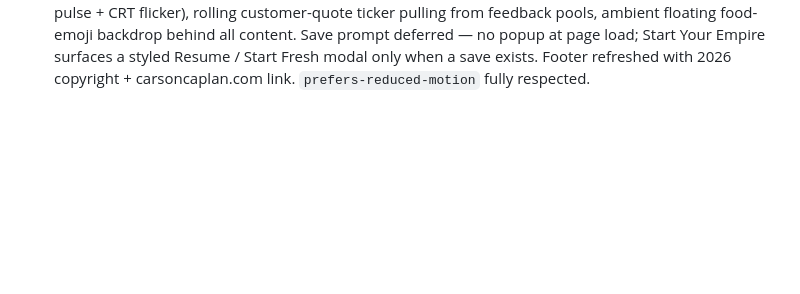
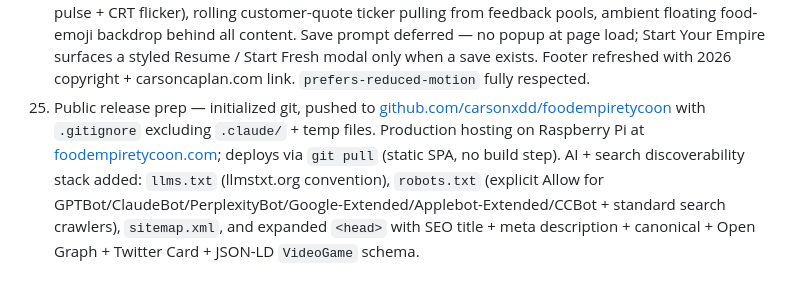
Before and after one commit to carsonxdd/foodempiretycoon, a Markdown page: CLAUDE.md, the part around the change. GitHub-like rendering; blank space fills up the shorter version.

```diff
--- a/CLAUDE.md
+++ b/CLAUDE.md
@@ -279,3 +279,4 @@ Advances on real user actions when possible. Stored at localStorage key `foodEmp
 22. "Can't please everyone" feedback — `simpleLovers`/`simpleDetractors` fire on minimal recipes, `loadedLovers`/`loadedDetractors` on 3+ extras.
 23. Progression retune — restaurant $40k, chain $120k (3× ratio). Cash-accumulation curve math: $40k hits ~day 220 with decent play, forcing engagement with premium tiers + meal mode. Progression card moved to the bottom of Upgrades. Button text uses `formatCompactMoney` so "Need $40k" fits. Recipe summary switched from flex to 3-column grid with `minmax(0, 1fr)` so long addon breakdowns wrap inside the price column instead of pushing conversion below the panel.
 24. Landing-page life pass — punchy copy ("Your food. Your grind. Your rules."), animated title (amber pulse + CRT flicker), rolling customer-quote ticker pulling from feedback pools, ambient floating food-emoji backdrop behind all content. Save prompt deferred — no popup at page load; Start Your Empire surfaces a styled Resume / Start Fresh modal only when a save exists. Footer refreshed with 2026 copyright + carsoncaplan.com link. `prefers-reduced-motion` fully respected.
+25. Public release prep — initialized git, pushed to [github.com/carsonxdd/foodempiretycoon](https://github.com/carsonxdd/foodempiretycoon) with `.gitignore` excluding `.claude/` + temp files. Production hosting on Raspberry Pi at [foodempiretycoon.com](https://foodempiretycoon.com); deploys via `git pull` (static SPA, no build step). AI + search discoverability stack added: `llms.txt` (llmstxt.org convention), `robots.txt` (explicit Allow for GPTBot/ClaudeBot/PerplexityBot/Google-Extended/Applebot-Extended/CCBot + standard search crawlers), `sitemap.xml`, and expanded `<head>` with SEO title + meta description + canonical + Open Graph + Twitter Card + JSON-LD `VideoGame` schema.
```
Also changed, not shown: README.md (+3 -0 lines).
